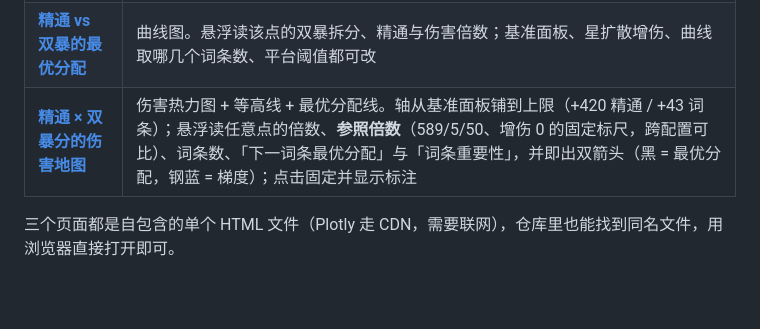
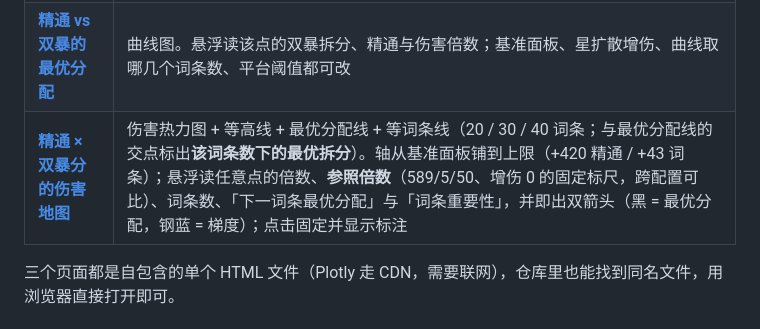
Before and after one commit to SleepCloudMX/genshin-strength, a Markdown page: README.md, the part around the change. Rendered like a GitHub page; blank space fills up the shorter version.

Commit message:
docs: README map row notes iso-roll lines and their optimal-split intersections

```diff
--- a/README.md
+++ b/README.md
@@ -10,7 +10,7 @@
 | --- | --- |
 | [**血红之证 4 件套 vs 精通 2+2**](https://sleepcloudmx.github.io/genshin-strength/tasks/mizuki/scarlet_vs_em22.html) | 两套圣遗物的**比值热力图，同时就是计算器**。填「星扩散增伤 / 基准精通 / 双暴分」，图上的十字准星定位，给出比值、谁更优、精通到多少才翻面；悬浮图上任意位置也能读该点的比值 |
 | [**精通 vs 双暴的最优分配**](https://sleepcloudmx.github.io/genshin-strength/tasks/mizuki/em_vs_crit.html) | 曲线图。悬浮读该点的双暴拆分、精通与伤害倍数；基准面板、星扩散增伤、曲线取哪几个词条数、平台阈值都可改 |
-| [**精通 × 双暴分的伤害地图**](https://sleepcloudmx.github.io/genshin-strength/tasks/mizuki/em_crit_map.html) | 伤害热力图 + 等高线 + 最优分配线。轴从基准面板铺到上限（+420 精通 / +43 词条）；悬浮读任意点的倍数、**参照倍数**（589/5/50、增伤 0 的固定标尺，跨配置可比）、词条数、「下一词条最优分配」与「词条重要性」，并即出双箭头（黑 = 最优分配，钢蓝 = 梯度）；点击固定并显示标注 |
+| [**精通 × 双暴分的伤害地图**](https://sleepcloudmx.github.io/genshin-strength/tasks/mizuki/em_crit_map.html) | 伤害热力图 + 等高线 + 最优分配线 + 等词条线（20 / 30 / 40 词条；与最优分配线的交点标出**该词条数下的最优拆分**）。轴从基准面板铺到上限（+420 精通 / +43 词条）；悬浮读任意点的倍数、**参照倍数**（589/5/50、增伤 0 的固定标尺，跨配置可比）、词条数、「下一词条最优分配」与「词条重要性」，并即出双箭头（黑 = 最优分配，钢蓝 = 梯度）；点击固定并显示标注 |
 
 三个页面都是自包含的单个 HTML 文件（Plotly 走 CDN，需要联网），仓库里也能找到同名文件，用浏览器直接打开即可。
 
```
